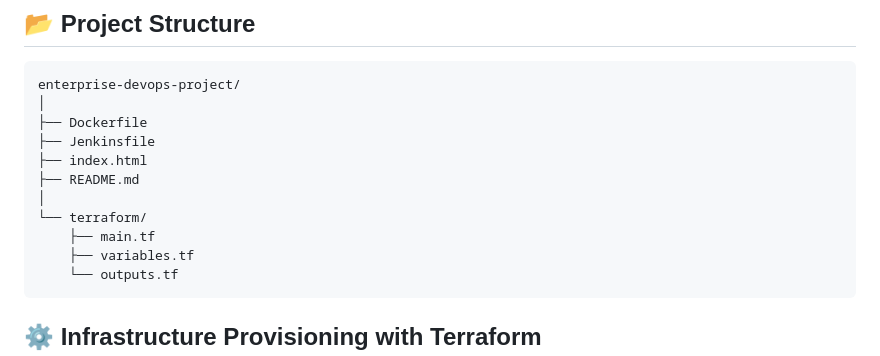
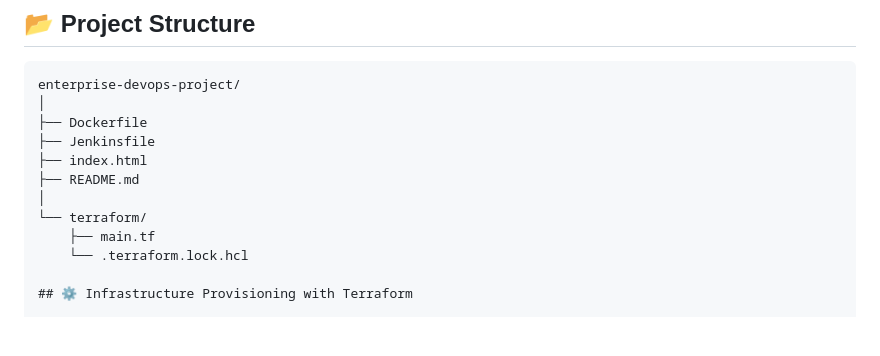
Before and after one commit to shanshia8-gif/enterprise-devops-project, a Markdown page: README.md, the part around the change. Rendered like a GitHub page; blank space fills up the shorter version.

Commit message:
Update README to reflect changes in Terraform files
Removed variables.tf and outputs.tf from the directory structure.

````diff
--- a/README.md
+++ b/README.md
@@ -57,9 +57,7 @@ enterprise-devops-project/
 │
 └── terraform/
     ├── main.tf
-    ├── variables.tf
-    └── outputs.tf
-```
+    └── .terraform.lock.hcl
 
 ## ⚙️ Infrastructure Provisioning with Terraform
 
````
